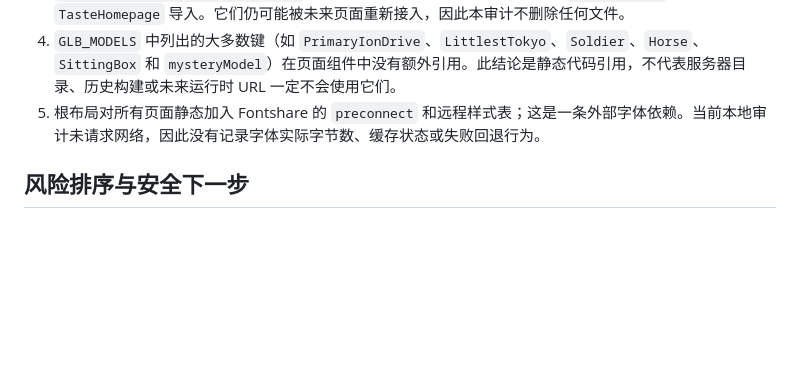
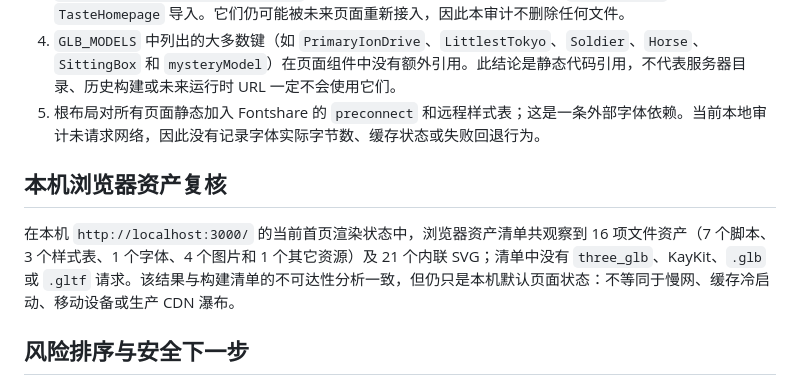
Before and after one commit to TPGoFighting/cc-videomind, a Markdown page: docs/execution/t10-performance-baseline-2026-07-23.md, the part around the change. Rendered like a GitHub page; blank space fills up the shorter version.

Commit message:
docs(perf): record local homepage asset check

```diff
--- a/docs/execution/t10-performance-baseline-2026-07-23.md
+++ b/docs/execution/t10-performance-baseline-2026-07-23.md
@@ -44,6 +44,10 @@
 4. `GLB_MODELS` 中列出的大多数键（如 `PrimaryIonDrive`、`LittlestTokyo`、`Soldier`、`Horse`、`SittingBox` 和 `mysteryModel`）在页面组件中没有额外引用。此结论是静态代码引用，不代表服务器目录、历史构建或未来运行时 URL 一定不会使用它们。
 5. 根布局对所有页面静态加入 Fontshare 的 `preconnect` 和远程样式表；这是一条外部字体依赖。当前本地审计未请求网络，因此没有记录字体实际字节数、缓存状态或失败回退行为。
 
+## 本机浏览器资产复核
+
+在本机 `http://localhost:3000/` 的当前首页渲染状态中，浏览器资产清单共观察到 16 项文件资产（7 个脚本、3 个样式表、1 个字体、4 个图片和 1 个其它资源）及 21 个内联 SVG；清单中没有 `three_glb`、KayKit、`.glb` 或 `.gltf` 请求。该结果与构建清单的不可达性分析一致，但仍只是本机默认页面状态：不等同于慢网、缓存冷启动、移动设备或生产 CDN 瀑布。
+
 ## 风险排序与安全下一步
 
 1. **先获得真实请求瀑布，而不是清理资产。** 在独立的本地生产启动实例，以桌面和 390px 移动视口记录 `/` 的 Network 导出：请求 URL、传输字节、压缩后大小、缓存头、LCP 候选和长任务。然后将这份数据与本记录的 73.3 KiB chunk 对照；不把全目录 26,040 KiB 误报为首屏流量。
```
